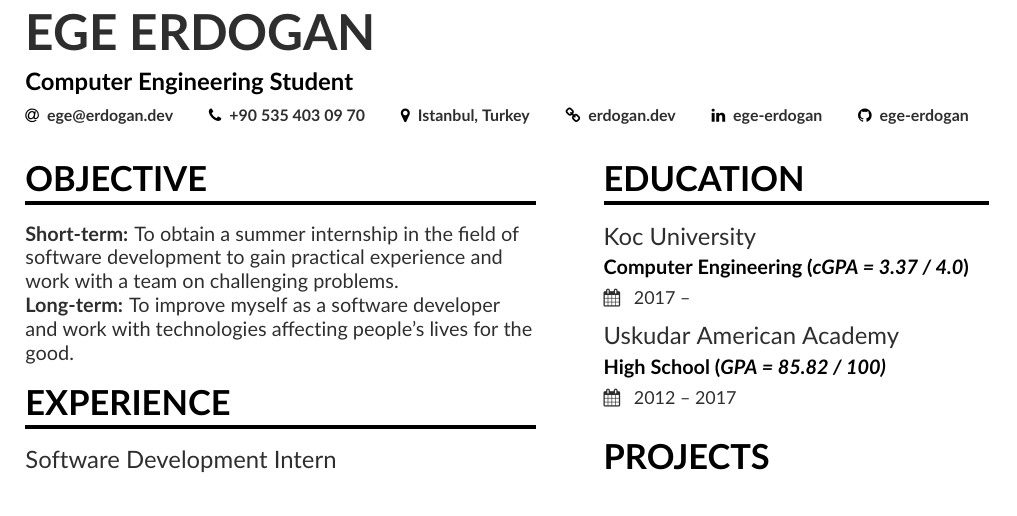
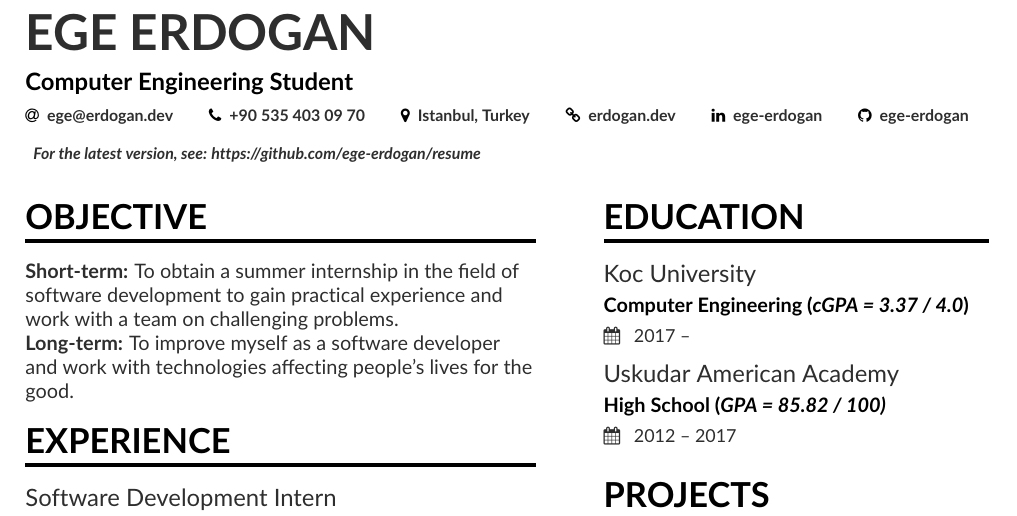
Before and after one commit to ege-erdogan/resume, a LaTeX CV (resume.tex): part of the page, cut so that both start at the same text. Compiled offline with pdfLaTeX.

Commit message:
add latest version info

```diff
--- a/resume.tex
+++ b/resume.tex
@@ -38,13 +38,12 @@
   % You can add your own with \printinfo{symbol}{detail}
   \email{ege@erdogan.dev}
   \phone{+90 535 403 09 70}
-%  \mailaddress{Address, Street, 00000 County}
   \location{Istanbul, Turkey}
   \homepage{erdogan.dev}
-%  \twitter{@marissamayer}
   \linkedin{ege-erdogan}
-  \github{ege-erdogan} % I'm just making this up though.
-%   \orcid{orcid.org/0000-0000-0000-0000} % Obviously making this up too. If you want to use this field (and also other academicons symbols), add "academicons" option to \documentclass{altacv}
+  \github{ege-erdogan}
+  \\~\\
+  \printinfo{}{\textit{For the latest version, see: https://github.com/ege-erdogan/resume}}
 }
 
 %% Make the header extend all the way to the right, if you want.
```
Also changed, not shown: resume.pdf, 2 other files.
